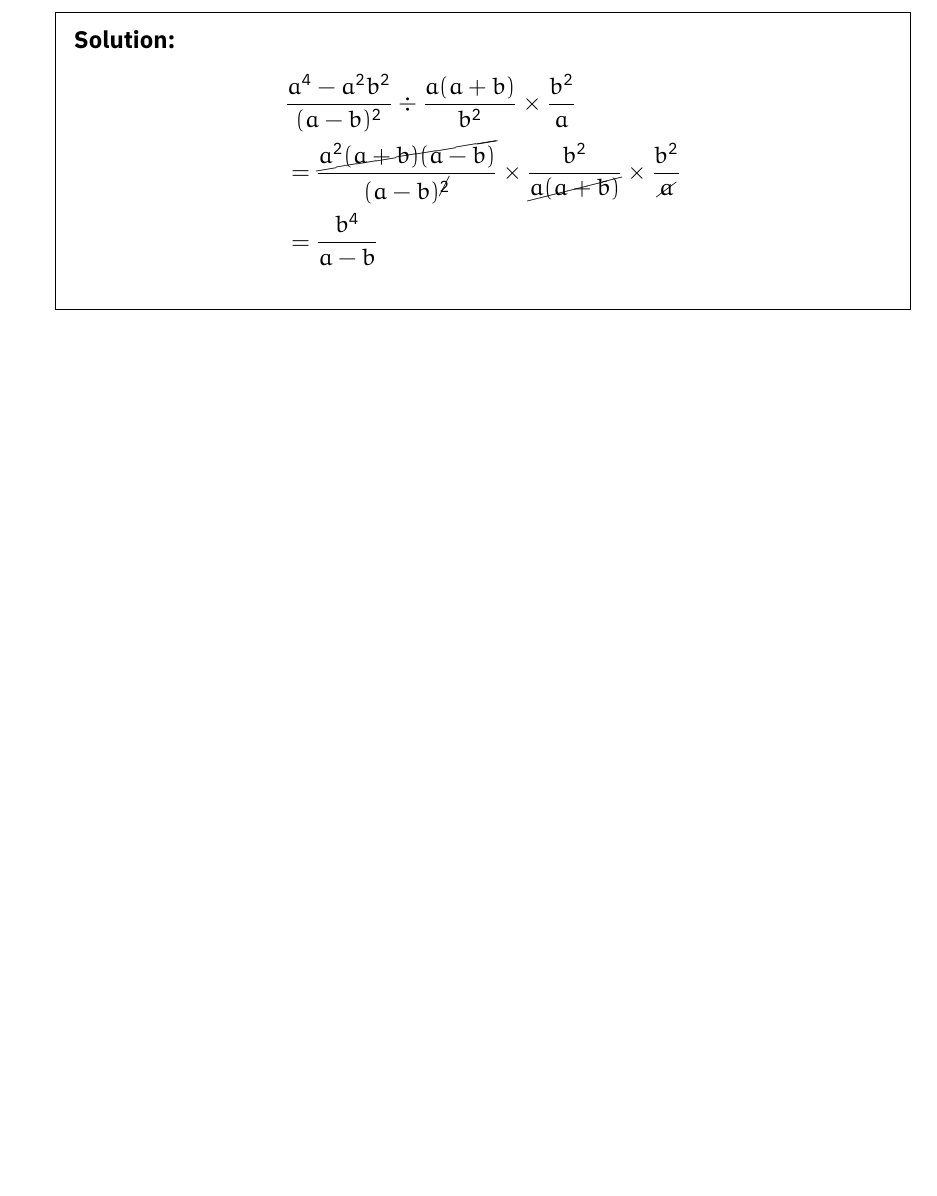
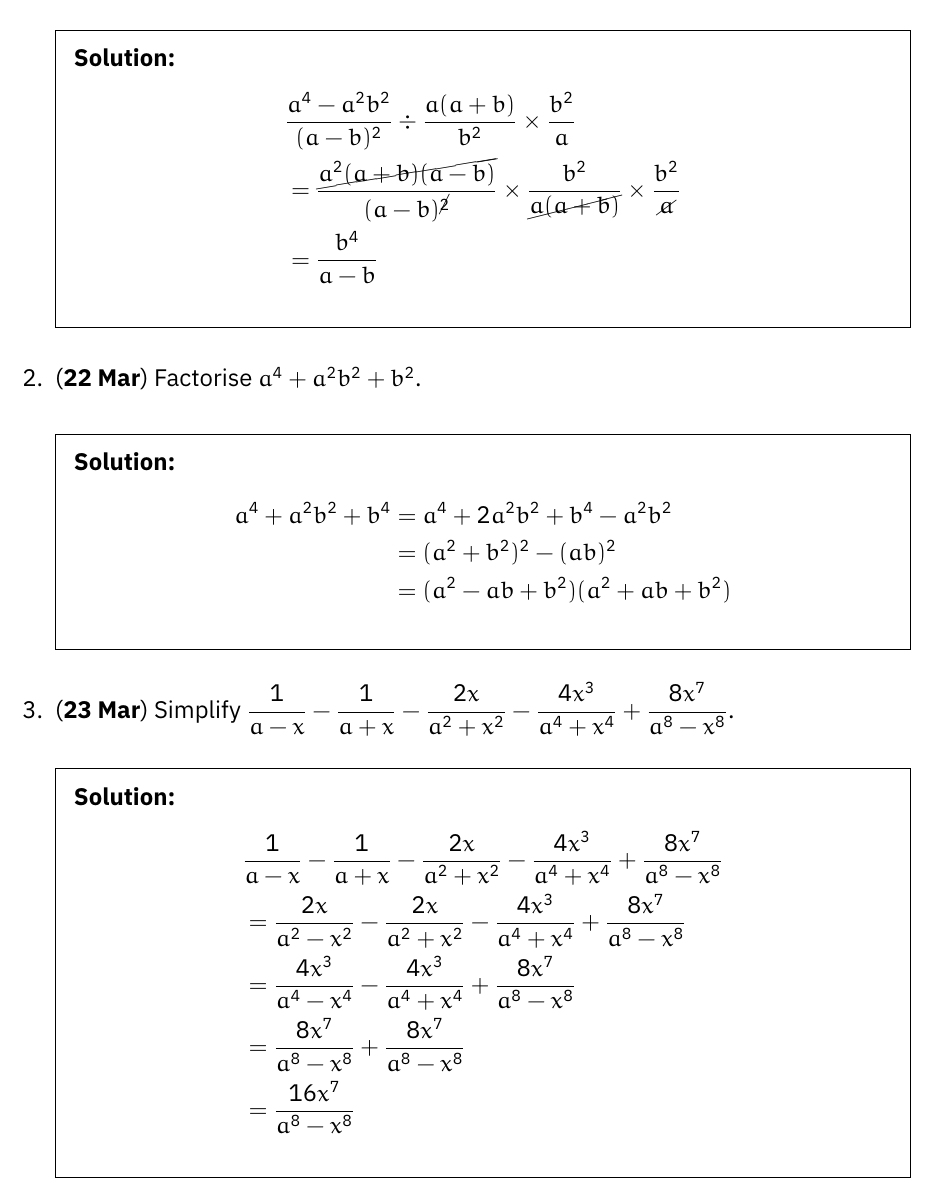
Before and after one commit to jiyometrik/schoolwork, a LaTeX problem sheet (2022-year2/math/problem-of-the-day/main.tex): part of the page, cut so that both start at the same text, the shorter picture padded with empty space. The pictures show the PDF file 2022-year2/math/problem-of-the-day/main.pdf that the author committed with the source.

Commit message:
problems 2 & 3 (prob of the day)

```diff
--- a/2022-year2/math/problem-of-the-day/main.tex
+++ b/2022-year2/math/problem-of-the-day/main.tex
@@ -32,6 +32,27 @@
 	\end{solution}
 
 
-	%%% QUESTION 2: DD MMM %%%
+	%%% QUESTION 2: 22 March %%%
+	\question (\textbf{22 Mar}) Factorise \(a^4+a^2b^2+b^2\).
+	\begin{solution}
+		\begin{align*}
+			a^4 + a^2b^2 + b^4 & = a^4 + 2a^2b^2 + b^4 - a^2b^2     \\
+			                   & = (a^2 + b^2)^2 - (ab)^2           \\
+			                   & = (a^2 - ab + b^2)(a^2 + ab + b^2)
+		\end{align*}
+	\end{solution}
+
+
+	%%% QUESTION 3: 23 March %%%
+	\question (\textbf{23 Mar}) Simplify \(\dfrac{1}{a-x}-\dfrac{1}{a+x}-\dfrac{2x}{a^2+x^2}-\dfrac{4x^3}{a^4+x^4}+\dfrac{8x^7}{a^8-x^8}\).
+	\begin{solution}
+		\begin{align*}
+			 & \dfrac{1}{a-x}-\dfrac{1}{a+x}-\dfrac{2x}{a^2+x^2}-\dfrac{4x^3}{a^4+x^4}+\dfrac{8x^7}{a^8-x^8} \\
+			 & = \dfrac{2x}{a^2-x^2}-\dfrac{2x}{a^2+x^2}-\dfrac{4x^3}{a^4+x^4}+\dfrac{8x^7}{a^8-x^8}         \\
+			 & = \dfrac{4x^3}{a^4-x^4}-\dfrac{4x^3}{a^4+x^4}+\dfrac{8x^7}{a^8-x^8}                           \\
+			 & = \dfrac{8x^7}{a^8-x^8}+\dfrac{8x^7}{a^8-x^8}                                                 \\
+			 & = \dfrac{16x^7}{a^8-x^8}
+		\end{align*}
+	\end{solution}
 \end{questions}
 \end{document}
```
Also changed, not shown: 2022-year2/math/problem-of-the-day/main.pdf.
